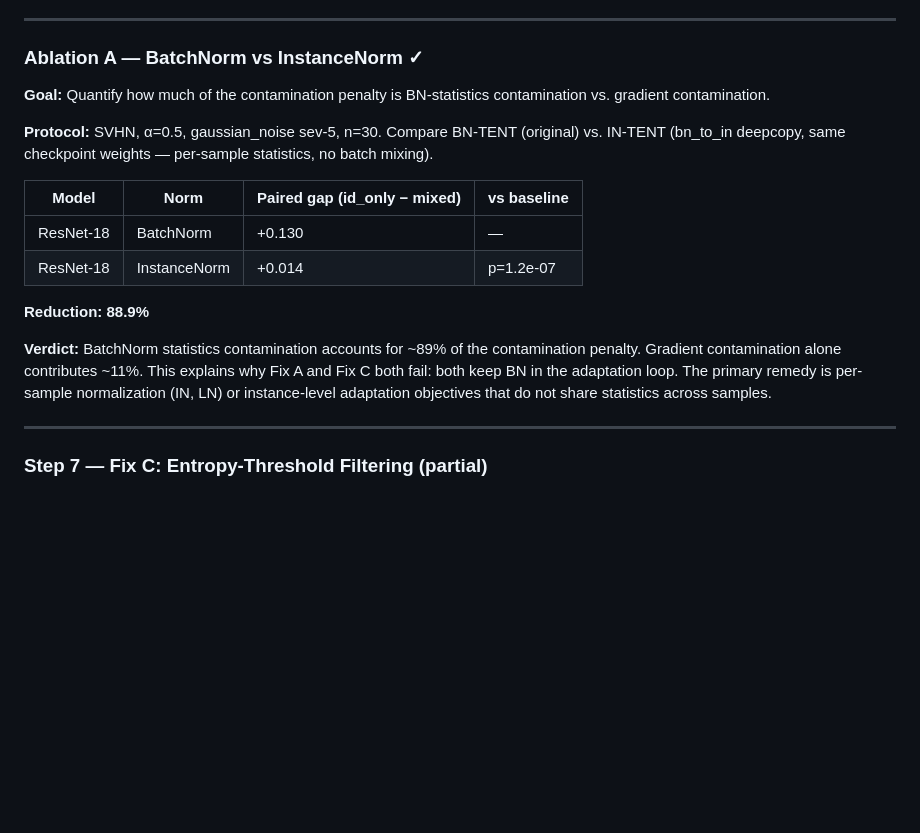
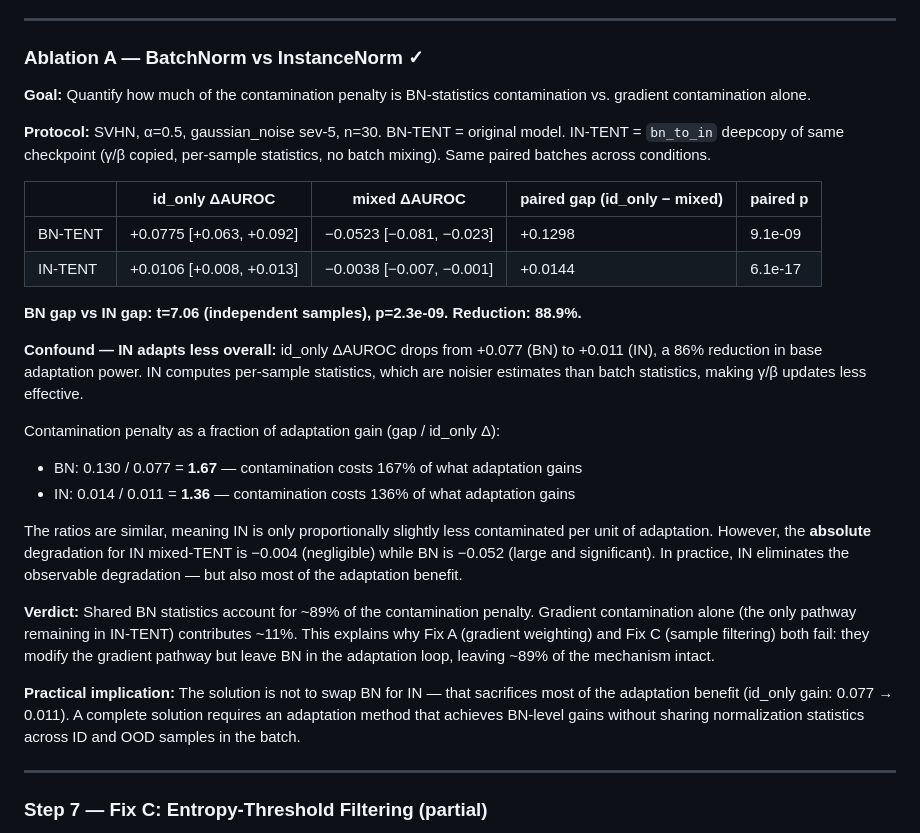
Before and after one commit to LeonardoSani/ProtoAbsorb, a Markdown page: doc/research.md, the part around the change. Drawn GitHub-style; blank space fills up the shorter version.

Commit message:
adding things in research

```diff
--- a/doc/research.md
+++ b/doc/research.md
@@ -263,22 +263,41 @@ even when OOD-like samples are excluded from the gradient.
 ### Ablation A — BatchNorm vs InstanceNorm ✓
 
 **Goal:** Quantify how much of the contamination penalty is BN-statistics contamination
-vs. gradient contamination.
+vs. gradient contamination alone.
 
-**Protocol:** SVHN, α=0.5, gaussian_noise sev-5, n=30. Compare BN-TENT (original) vs.
-IN-TENT (bn_to_in deepcopy, same checkpoint weights — per-sample statistics, no batch mixing).
+**Protocol:** SVHN, α=0.5, gaussian_noise sev-5, n=30. BN-TENT = original model.
+IN-TENT = `bn_to_in` deepcopy of same checkpoint (γ/β copied, per-sample statistics,
+no batch mixing). Same paired batches across conditions.
 
-| Model | Norm | Paired gap (id_only − mixed) | vs baseline |
-|---|---|---|---|
-| ResNet-18 | BatchNorm | +0.130 | — |
-| ResNet-18 | InstanceNorm | +0.014 | p=1.2e-07 |
+| | id_only ΔAUROC | mixed ΔAUROC | paired gap (id_only − mixed) | paired p |
+|---|---|---|---|---|
+| BN-TENT | +0.0775 [+0.063, +0.092] | −0.0523 [−0.081, −0.023] | +0.1298 | 9.1e-09 |
+| IN-TENT | +0.0106 [+0.008, +0.013] | −0.0038 [−0.007, −0.001] | +0.0144 | 6.1e-17 |
 
-**Reduction: 88.9%**
+**BN gap vs IN gap: t=7.06 (independent samples), p=2.3e-09. Reduction: 88.9%.**
 
-**Verdict:** BatchNorm statistics contamination accounts for ~89% of the contamination penalty.
-Gradient contamination alone contributes ~11%. This explains why Fix A and Fix C both fail:
-both keep BN in the adaptation loop. The primary remedy is per-sample normalization (IN, LN)
-or instance-level adaptation objectives that do not share statistics across samples.
+**Confound — IN adapts less overall:** id_only ΔAUROC drops from +0.077 (BN) to +0.011 (IN),
+a 86% reduction in base adaptation power. IN computes per-sample statistics, which are
+noisier estimates than batch statistics, making γ/β updates less effective.
+
+Contamination penalty as a fraction of adaptation gain (gap / id_only Δ):
+- BN: 0.130 / 0.077 = **1.67** — contamination costs 167% of what adaptation gains
+- IN: 0.014 / 0.011 = **1.36** — contamination costs 136% of what adaptation gains
+
+The ratios are similar, meaning IN is only proportionally slightly less contaminated per
+unit of adaptation. However, the **absolute** degradation for IN mixed-TENT is −0.004
+(negligible) while BN is −0.052 (large and significant). In practice, IN eliminates the
+observable degradation — but also most of the adaptation benefit.
+
+**Verdict:** Shared BN statistics account for ~89% of the contamination penalty. Gradient
+contamination alone (the only pathway remaining in IN-TENT) contributes ~11%. This explains
+why Fix A (gradient weighting) and Fix C (sample filtering) both fail: they modify the
+gradient pathway but leave BN in the adaptation loop, leaving ~89% of the mechanism intact.
+
+**Practical implication:** The solution is not to swap BN for IN — that sacrifices most of
+the adaptation benefit (id_only gain: 0.077 → 0.011). A complete solution requires an
+adaptation method that achieves BN-level gains without sharing normalization statistics
+across ID and OOD samples in the batch.
 
 ---
 
```
